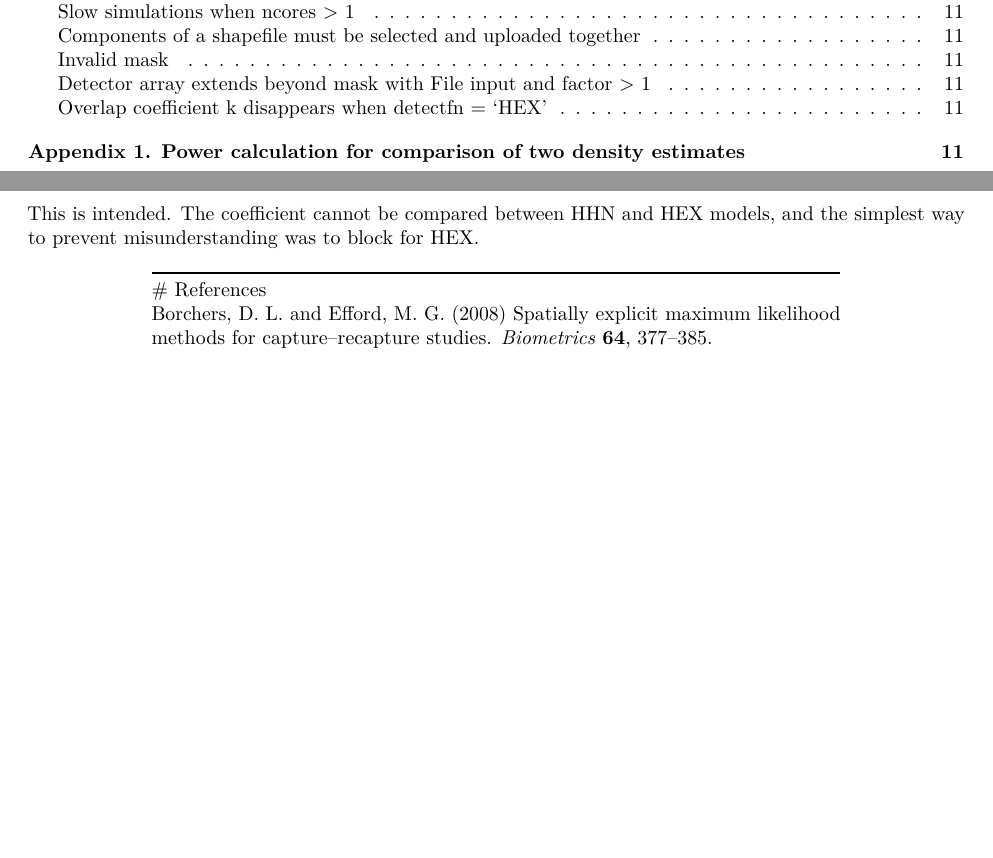
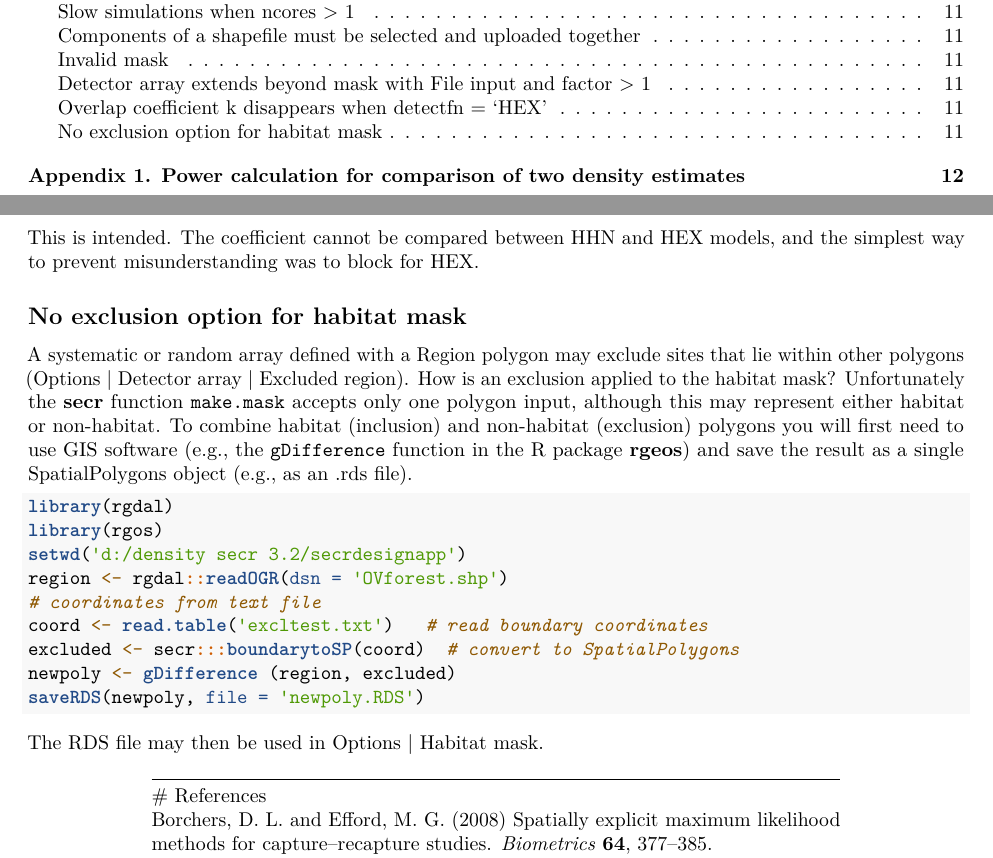
Before and after one commit to MurrayEfford/secrdesignapp, an R Markdown document (help.rmd): two parts of pages 1 and 11 of 12, joined at a grey line, cut so that both start at the same text, the shorter picture padded with empty space. Rendered offline with R 4.5, knitr and Pandoc, then LaTeX, with nearby package versions.

Commit message:
Troubleshooting item on combining inclusion and exclusion for habitat masks

````diff
--- a/help.rmd
+++ b/help.rmd
@@ -560,6 +560,24 @@ This will happen when a rigid boundary is provided in Options | Habitat mask.
 
 This is intended. The coefficient cannot be compared between HHN and HEX models, and the simplest way to prevent misunderstanding was to block for HEX.
 
+## No exclusion option for habitat mask
+
+A systematic or random array defined with a Region polygon may exclude sites that lie within other polygons (Options | Detector array | Excluded region). How is an exclusion applied to the habitat mask? Unfortunately the **secr** function `make.mask` accepts only one polygon input, although this may represent either habitat or non-habitat. To combine habitat (inclusion) and non-habitat (exclusion) polygons you will first need to use GIS software (e.g., the `gDifference` function in the R package **rgeos**) and save the result as a single SpatialPolygons object (e.g., as an .rds file).
+
+```{r, eval = FALSE}
+library(rgdal)
+library(rgos)
+setwd('d:/density secr 3.2/secrdesignapp')
+region <- rgdal::readOGR(dsn = 'OVforest.shp')
+# coordinates from text file
+coord <- read.table('excltest.txt')   # read boundary coordinates
+excluded <- secr:::boundarytoSP(coord)  # convert to SpatialPolygons
+newpoly <- gDifference (region, excluded)
+saveRDS(newpoly, file = 'newpoly.RDS')
+```
+
+The RDS file may then be used in Options | Habitat mask.
+
 ----------------------------------------------------
 # References <a name="references"></a>
 
````
